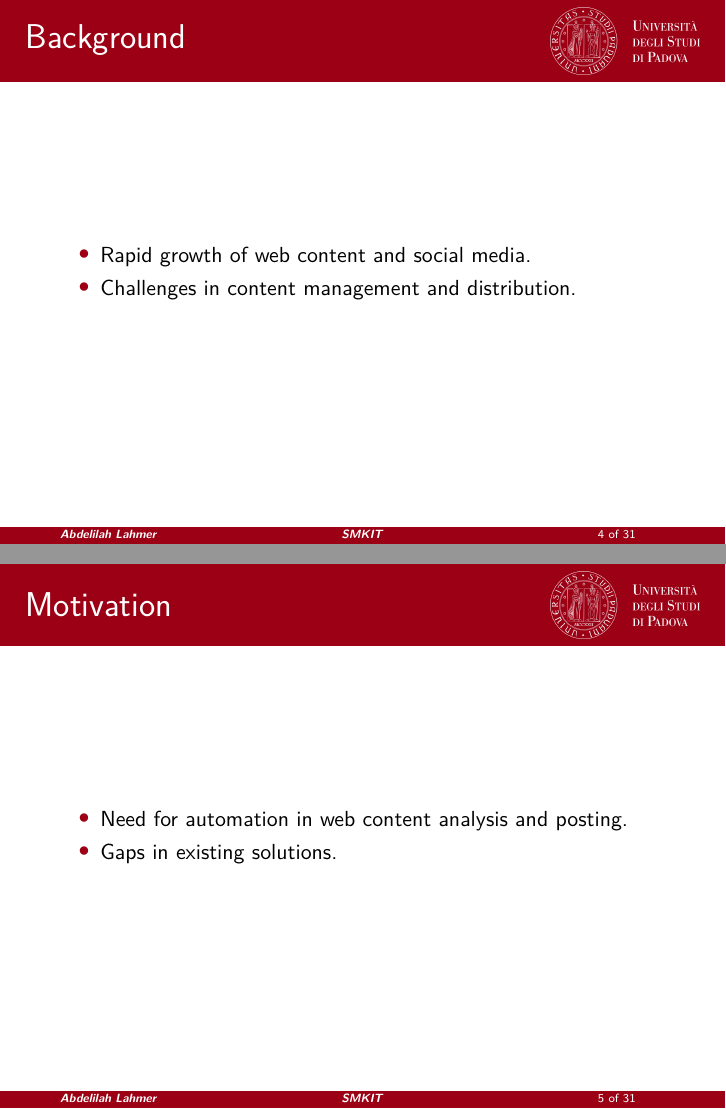
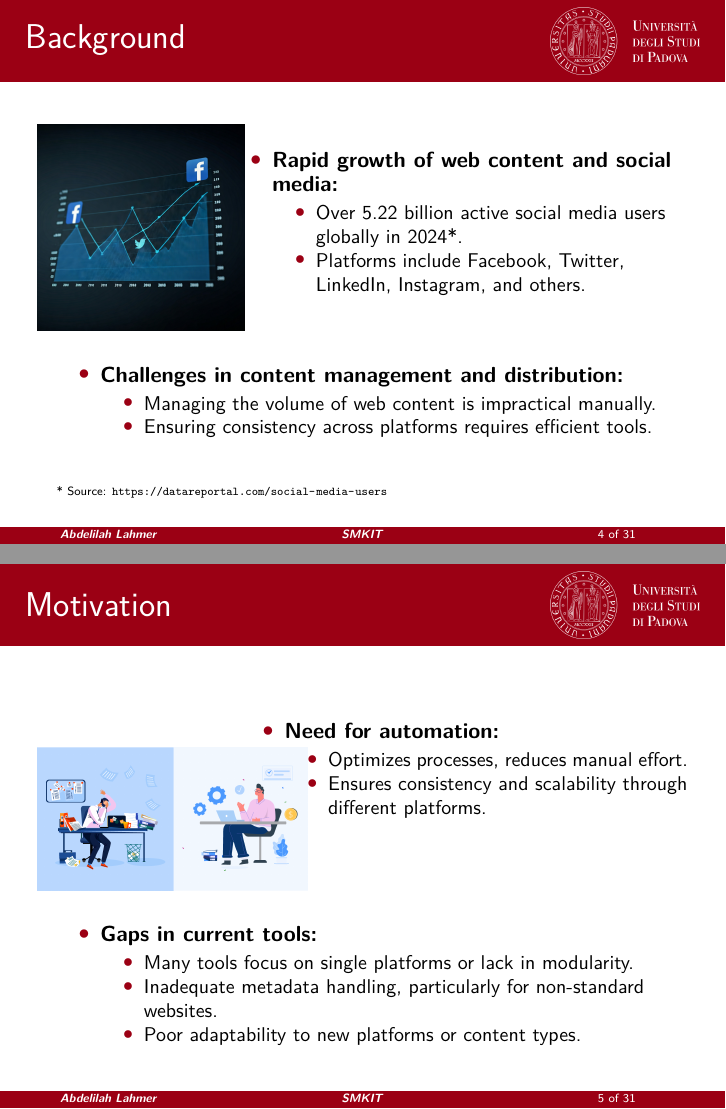
Before and after one commit to ALahmer/Master-Thesis, LaTeX slides (Master-Thesis-Presentation/main.tex): pages 4 and 5 of 31, joined at a grey line. Compiled offline with pdfLaTeX.

Commit message:
[smkit-thesis] master thesis presentation "Introduction and Motivation" section done

```diff
--- a/Master-Thesis-Presentation/main.tex
+++ b/Master-Thesis-Presentation/main.tex
@@ -41,16 +41,65 @@
 
 \section{Introduction and Motivation}
     \begin{frame}{Background}
+        \begin{columns}[T]
+            \column{0.25\textwidth}
+            \vspace{-0.25cm}
+            \begin{center}
+                \includegraphics[width=1.35\textwidth, keepaspectratio]{images/introduction_and_motivation_background_slide_image.jpeg}
+            \end{center}
+
+            \column{0.75\textwidth}
+            \vspace{0.5cm}
+            \begin{itemize}
+                \item \textbf{Rapid growth of web content and social media:}
+                \begin{itemize}
+                    \item Over 5.22 billion active social media users globally in 2024\**.
+                    \item Platforms include Facebook, Twitter, LinkedIn, Instagram, and others.
+                \end{itemize}
+            \end{itemize}
+        \end{columns}
+
+        \vspace{0.5cm}
         \begin{itemize}
-            \item Rapid growth of web content and social media.
-            \item Challenges in content management and distribution.
+            \item \textbf{Challenges in content management and distribution:}
+            \begin{itemize}
+                \item Managing the volume of web content is impractical manually.
+                \item Ensuring consistency across platforms requires efficient tools.
+            \end{itemize}
         \end{itemize}
+
+        \vspace{0.5cm}
+        {\tiny \** Source: \url{https://datareportal.com/social-media-users}}
     \end{frame}
 
     \begin{frame}{Motivation}
+        \begin{columns}[T]
+            \column{0.27\textwidth}
+            \hspace{-0.5cm}
+            \vspace{0.2cm}
+            \begin{center}
+                \includegraphics[width=1.63\textwidth, keepaspectratio]{images/introduction_and_motivation_motivation_slide_image.png}
+            \end{center}
+
+            \column{0.73\textwidth}
+            \vspace{0.5cm}
+            \begin{itemize}
+                \item \textbf{Need for automation:}
+                \begin{itemize}
+                    \item Optimizes processes, reduces manual effort.
+                    \item Ensures consistency and scalability through different platforms.
+                \end{itemize}
+            \end{itemize}
+        \end{columns}
+
+        \vspace{0.5cm}
         \begin{itemize}
-            \item Need for automation in web content analysis and posting.
-            \item Gaps in existing solutions.
+            \item \textbf{Gaps in current tools:}
+            \begin{itemize}
+                \item Many tools focus on single platforms or lack in modularity.
+                \item Inadequate metadata handling, particularly for non-standard websites.
+                \item Poor adaptability to new platforms or content types.
+            \end{itemize}
         \end{itemize}
     \end{frame}
 
```
Also changed, not shown: Master-Thesis-Presentation/images/introduction_and_motivation_background_slide_image.jpeg (added), Master-Thesis-Presentation/images/introduction_and_motivation_motivation_slide_image.png (added).
